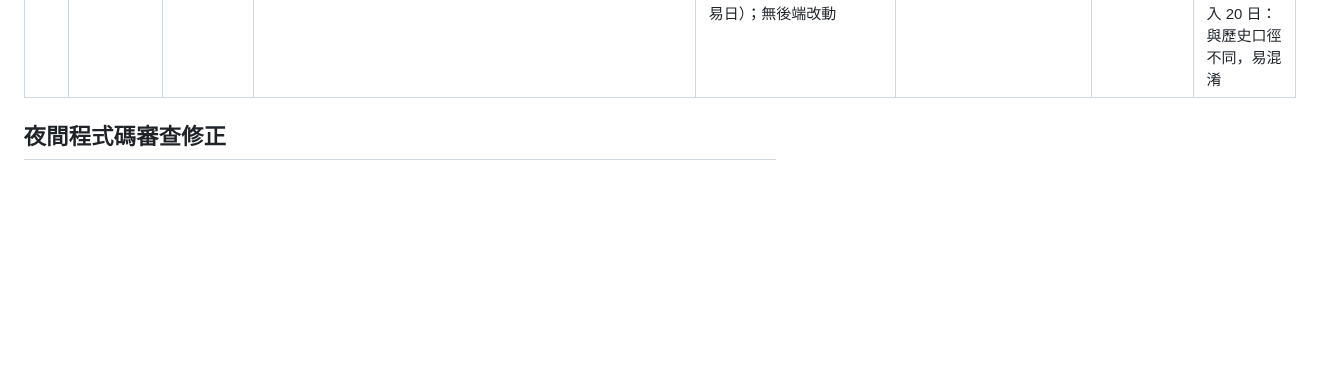
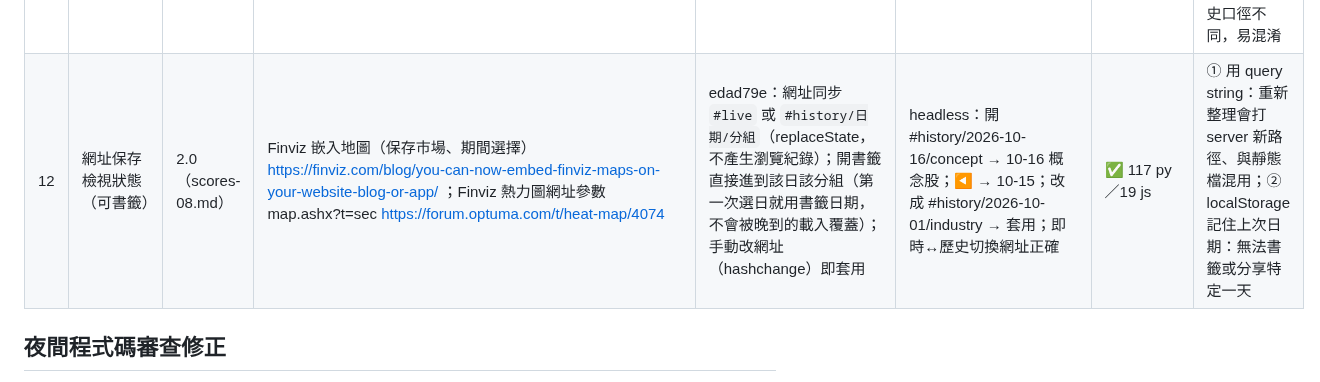
Before and after one commit to jaylooloomi/MoneyTide, a Markdown page: .agent-pipeline/result.md, the part around the change. Drawn GitHub-style; blank space fills up the shorter version.

Commit message:
chore(night-shift): result bonus-12
Co-Authored-By: Claude Opus 5.5 <noreply@anthropic.com>

```diff
--- a/.agent-pipeline/result.md
+++ b/.agent-pipeline/result.md
@@ -23,6 +23,7 @@
 | 09 | B 排行「領漲股」欄 | 2.7（scores-07.md） | Yahoo 股市盤後新聞（族群強勢出擊）；鉅亨網盤後 https://www.nstock.tw/news/article_c?id=307347 | b276f7f：group_stats 每族群附 leader（當日漲幅最大者）；B 表新增可排序的「領漲股」欄（名稱＋漲幅），點擊開個股卡片 | `uv run pytest -q tests/test_history.py` | ✅ 116 py／19 js；headless：排序與點擊開卡片（2468 華經）通過 | ① 列出前 3 名：欄位過寬、B 表已很擠；② 以成交值最大者為領頭羊：與「漲幅帶動」語意不同 |
 | 10 | B 排行多期間報酬（5／20／60 日） | 2.5（scores-07.md） | OpenBB Compare Groups（perf 1D/1W/1M/3M）https://docs.openbb.co/platform/data_models/CompareGroups ；finvizfinance group performance https://finvizfinance.readthedocs.io/en/latest/group.html | 33ec487：store.change_rows()（精簡欄位查詢）＋metrics.group_periods()（一次掃 60 日，等權日報酬連乘取 5／20／60 日）；GET /api/history/periods；B 表在平均／市值加權後新增「5日／20日／60日」三欄（上色、可排序），B 先顯示、期間欄非同步補上並依日期＋分組快取 | `uv run pytest -q tests/test_history.py` | ✅ 117 py／19 js；headless：20 日排序前三 鋼鐵 +6.92%（與 E 圖一致）；端點冷啟 6.8 s／熱 0.69 s | ① 併入 /groups 同步回傳：每次換日 B 都要等 60 日運算；② 用收盤價直接算個股區間報酬再平均：與 E 圖、C 矩陣的等權日報酬口徑不一致 |
 | 11 | 即時產業矩陣「20日」欄 | 2.0（scores-08.md） | OpenBB Compare Groups https://docs.openbb.co/platform/data_models/CompareGroups ；finvizfinance group performance https://finvizfinance.readthedocs.io/en/latest/group.html | 2220fe6：即時產業矩陣在「本週」後新增「20日」欄（最新已存交易日的 20 日等權報酬，上色、可排序；每 10 分鐘最多檢查一次是否有新交易日）；無後端改動 | App 窗格：欄位與歷史 B 一致（鋼鐵 +6.92%）、排序正常 | ✅ 117 py／19 js | ① 也加 5／60 日：即時矩陣寬度有限，5 日與 HiStock 週漲跌重複；② 盤中把今日漲幅併入 20 日：與歷史口徑不同，易混淆 |
+| 12 | 網址保存檢視狀態（可書籤） | 2.0（scores-08.md） | Finviz 嵌入地圖（保存市場、期間選擇）https://finviz.com/blog/you-can-now-embed-finviz-maps-on-your-website-blog-or-app/ ；Finviz 熱力圖網址參數 map.ashx?t=sec https://forum.optuma.com/t/heat-map/4074 | edad79e：網址同步 `#live` 或 `#history/日期/分組`（replaceState，不產生瀏覽紀錄）；開書籤直接進到該日該分組（第一次選日就用書籤日期，不會被晚到的載入覆蓋）；手動改網址（hashchange）即套用 | headless：開 #history/2026-10-16/concept → 10-16 概念股；◀ → 10-15；改成 #history/2026-10-01/industry → 套用；即時↔歷史切換網址正確 | ✅ 117 py／19 js | ① 用 query string：重新整理會打 server 新路徑、與靜態檔混用；② localStorage 記住上次日期：無法書籤或分享特定一天 |
 
 ## 夜間程式碼審查修正
 獨立審查代理檢查 main..HEAD 全部程式變更（XSS、監聽器重複、非同步競態、多族群重複計數、API 邊界），回報 6 項＋1 小項，全部已修：
```
